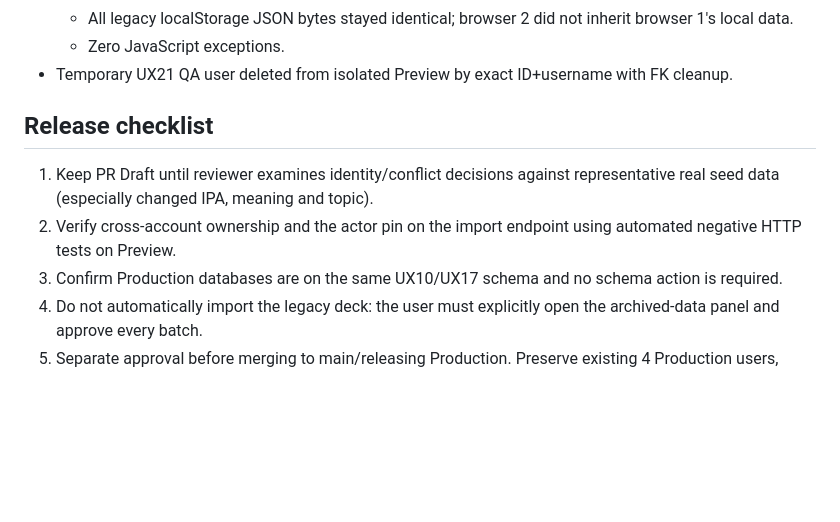
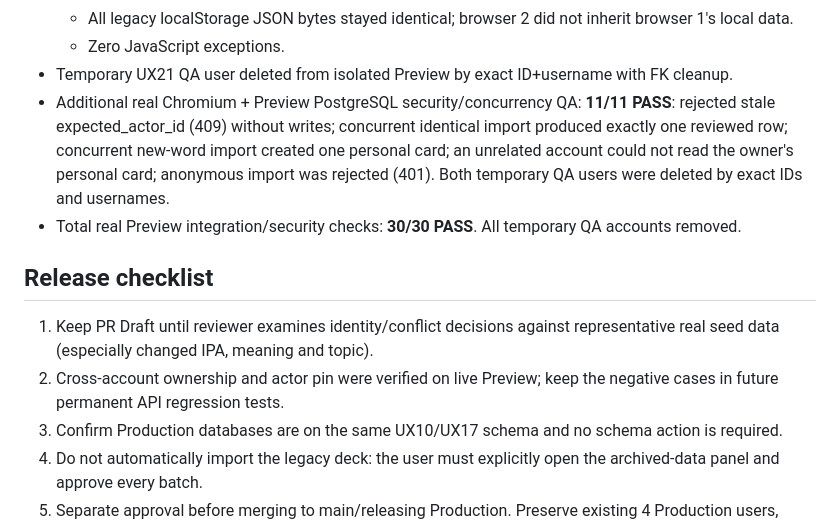
Before and after one commit to vonghiazzz/wordsky-english-game, a Markdown page: docs/ux21-three-way-legacy-reconciliation.md, the part around the change. Drawn GitHub-style; blank space fills up the shorter version.

Commit message:
docs(learn): add concurrent import and cross-account Preview security QA

```diff
--- a/docs/ux21-three-way-legacy-reconciliation.md
+++ b/docs/ux21-three-way-legacy-reconciliation.md
@@ -51,11 +51,13 @@ No migration or added table required. Existing UX-10 and UX-17 tables remain sou
   - All legacy localStorage JSON bytes stayed identical; browser 2 did not inherit browser 1's local data.
   - Zero JavaScript exceptions.
 - Temporary UX21 QA user deleted from isolated Preview by exact ID+username with FK cleanup.
+- Additional real Chromium + Preview PostgreSQL security/concurrency QA: **11/11 PASS**: rejected stale expected_actor_id (409) without writes; concurrent identical import produced exactly one reviewed row; concurrent new-word import created one personal card; an unrelated account could not read the owner's personal card; anonymous import was rejected (401). Both temporary QA users were deleted by exact IDs and usernames.
+- Total real Preview integration/security checks: **30/30 PASS**. All temporary QA accounts removed.
 
 ## Release checklist
 
 1. Keep PR Draft until reviewer examines identity/conflict decisions against representative real seed data (especially changed IPA, meaning and topic).
-2. Verify cross-account ownership and the actor pin on the import endpoint using automated negative HTTP tests on Preview.
+2. Cross-account ownership and actor pin were verified on live Preview; keep the negative cases in future permanent API regression tests.
 3. Confirm Production databases are on the same UX10/UX17 schema and no schema action is required.
 4. Do not automatically import the legacy deck: the user must explicitly open the archived-data panel and approve every batch.
 5. Separate approval before merging to main/releasing Production. Preserve existing 4 Production users, shared vocabulary and progress.
```
